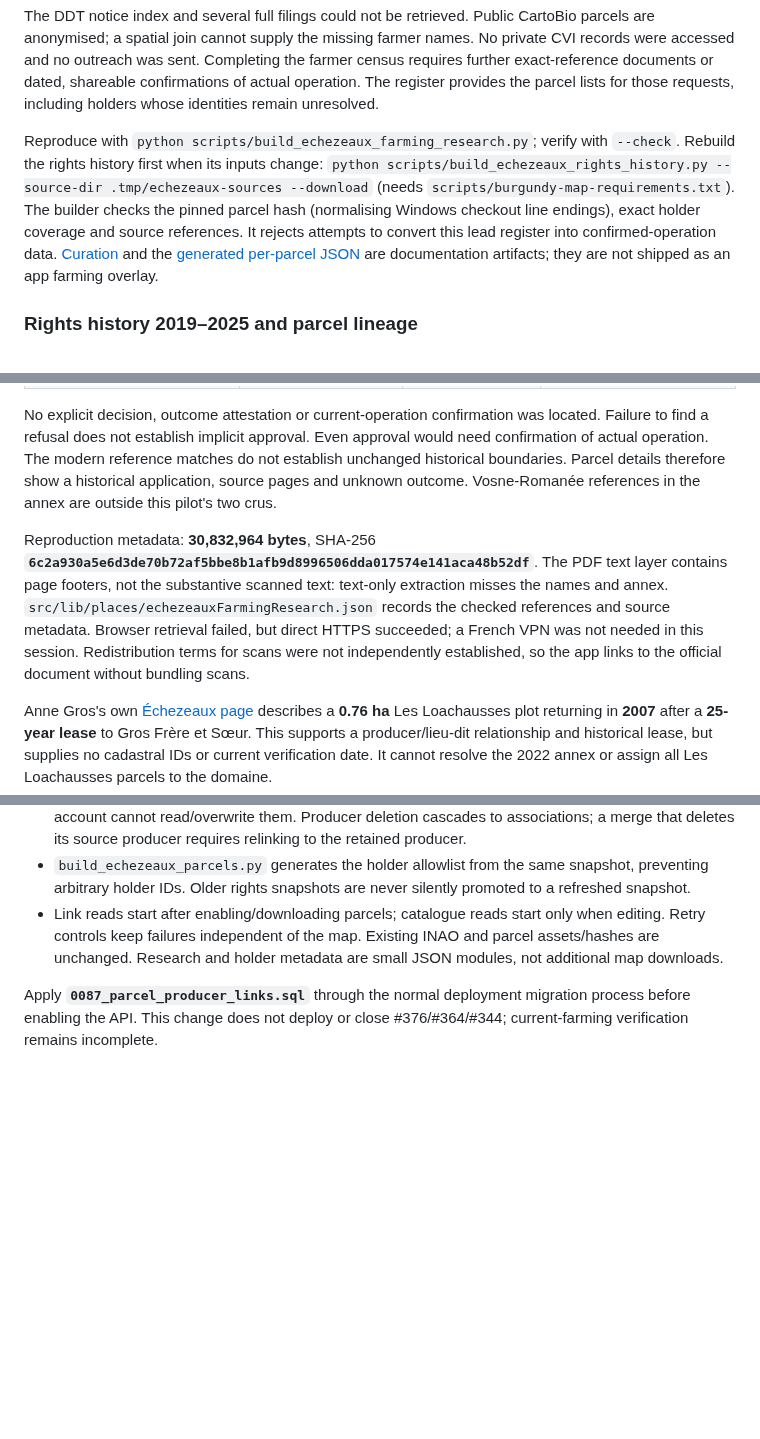
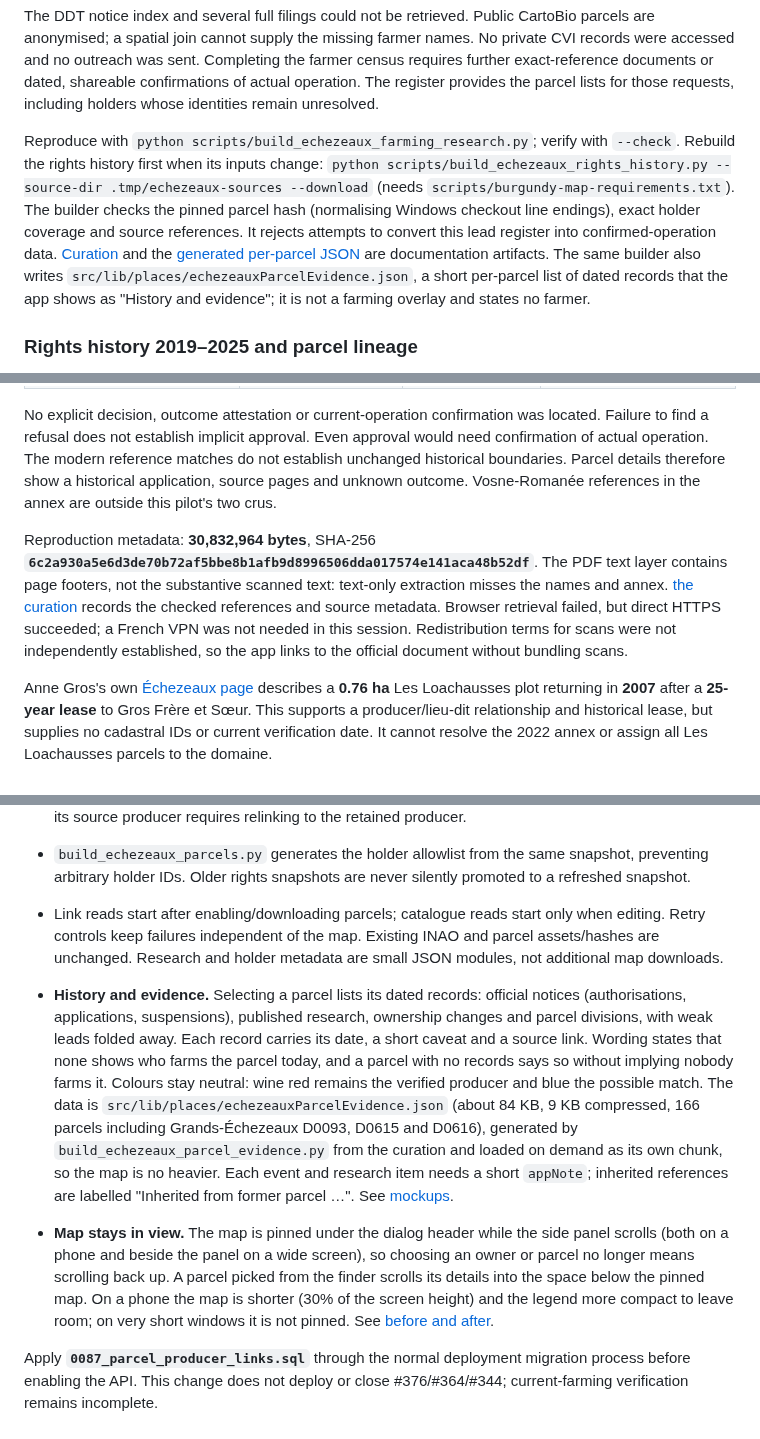
Before and after one commit to gary29024/winelogdb, a Markdown page: docs/echezeaux-farming-research.md, 3 parts joined by grey strips. GitHub-like rendering; blank space fills up the shorter version.

Commit message:
Show dated evidence per parcel, keep the map in view, make sections collapsible (#413)

```diff
--- a/docs/echezeaux-farming-research.md
+++ b/docs/echezeaux-farming-research.md
@@ -25,7 +25,7 @@ Useful findings beyond the original examples:
 
 The DDT notice index and several full filings could not be retrieved. Public CartoBio parcels are anonymised; a spatial join cannot supply the missing farmer names. No private CVI records were accessed and no outreach was sent. Completing the farmer census requires further exact-reference documents or dated, shareable confirmations of actual operation. The register provides the parcel lists for those requests, including holders whose identities remain unresolved.
 
-Reproduce with `python scripts/build_echezeaux_farming_research.py`; verify with `--check`. Rebuild the rights history first when its inputs change: `python scripts/build_echezeaux_rights_history.py --source-dir .tmp/echezeaux-sources --download` (needs `scripts/burgundy-map-requirements.txt`). The builder checks the pinned parcel hash (normalising Windows checkout line endings), exact holder coverage and source references. It rejects attempts to convert this lead register into confirmed-operation data. [Curation](research/echezeaux-farming-curation.json) and the [generated per-parcel JSON](research/echezeaux-farming-parcels.json) are documentation artifacts; they are not shipped as an app farming overlay.
+Reproduce with `python scripts/build_echezeaux_farming_research.py`; verify with `--check`. Rebuild the rights history first when its inputs change: `python scripts/build_echezeaux_rights_history.py --source-dir .tmp/echezeaux-sources --download` (needs `scripts/burgundy-map-requirements.txt`). The builder checks the pinned parcel hash (normalising Windows checkout line endings), exact holder coverage and source references. It rejects attempts to convert this lead register into confirmed-operation data. [Curation](research/echezeaux-farming-curation.json) and the [generated per-parcel JSON](research/echezeaux-farming-parcels.json) are documentation artifacts. The same builder also writes `src/lib/places/echezeauxParcelEvidence.json`, a short per-parcel list of dated records that the app shows as "History and evidence"; it is not a farming overlay and states no farmer.
 
 ### Rights history 2019–2025 and parcel lineage
 
@@ -94,7 +94,7 @@ The [official regional archive, pages 74–75](https://www.prefectures-regions.g
 
 No explicit decision, outcome attestation or current-operation confirmation was located. Failure to find a refusal does not establish implicit approval. Even approval would need confirmation of actual operation. The modern reference matches do not establish unchanged historical boundaries. Parcel details therefore show a historical application, source pages and unknown outcome. Vosne-Romanée references in the annex are outside this pilot's two crus.
 
-Reproduction metadata: **30,832,964 bytes**, SHA-256 **`6c2a930a5e6d3de70b72af5bbe8b1afb9d8996506dda017574e141aca48b52df`**. The PDF text layer contains page footers, not the substantive scanned text: text-only extraction misses the names and annex. `src/lib/places/echezeauxFarmingResearch.json` records the checked references and source metadata. Browser retrieval failed, but direct HTTPS succeeded; a French VPN was not needed in this session. Redistribution terms for scans were not independently established, so the app links to the official document without bundling scans.
+Reproduction metadata: **30,832,964 bytes**, SHA-256 **`6c2a930a5e6d3de70b72af5bbe8b1afb9d8996506dda017574e141aca48b52df`**. The PDF text layer contains page footers, not the substantive scanned text: text-only extraction misses the names and annex. [the curation](research/echezeaux-farming-curation.json) records the checked references and source metadata. Browser retrieval failed, but direct HTTPS succeeded; a French VPN was not needed in this session. Redistribution terms for scans were not independently established, so the app links to the official document without bundling scans.
 
 Anne Gros's own [Échezeaux page](https://www.anne-gros.com/products-category/echezeaux/) describes a **0.76 ha** Les Loachausses plot returning in **2007** after a **25-year lease** to Gros Frère et Sœur. This supports a producer/lieu-dit relationship and historical lease, but supplies no cadastral IDs or current verification date. It cannot resolve the 2022 annex or assign all Les Loachausses parcels to the domaine.
 
@@ -136,4 +136,7 @@ The smallest useful evidence request is dated confirmation for **D0168, D0169 an
 - `build_echezeaux_parcels.py` generates the holder allowlist from the same snapshot, preventing arbitrary holder IDs. Older rights snapshots are never silently promoted to a refreshed snapshot.
 - Link reads start after enabling/downloading parcels; catalogue reads start only when editing. Retry controls keep failures independent of the map. Existing INAO and parcel assets/hashes are unchanged. Research and holder metadata are small JSON modules, not additional map downloads.
 
+- **History and evidence.** Selecting a parcel lists its dated records: official notices (authorisations, applications, suspensions), published research, ownership changes and parcel divisions, with weak leads folded away. Each record carries its date, a short caveat and a source link. Wording states that none shows who farms the parcel today, and a parcel with no records says so without implying nobody farms it. Colours stay neutral: wine red remains the verified producer and blue the possible match. The data is `src/lib/places/echezeauxParcelEvidence.json` (about 84 KB, 9 KB compressed, 166 parcels including Grands-Échezeaux D0093, D0615 and D0616), generated by `build_echezeaux_parcel_evidence.py` from the curation and loaded on demand as its own chunk, so the map is no heavier. Each event and research item needs a short `appNote`; inherited references are labelled "Inherited from former parcel …". See [mockups](mockups/echezeaux-evidence-panel.png).
+- **Map stays in view.** The map is pinned under the dialog header while the side panel scrolls (both on a phone and beside the panel on a wide screen), so choosing an owner or parcel no longer means scrolling back up. A parcel picked from the finder scrolls its details into the space below the pinned map. On a phone the map is shorter (30% of the screen height) and the legend more compact to leave room; on very short windows it is not pinned. See [before and after](mockups/echezeaux-map-pinned.png).
+
 Apply **`0087_parcel_producer_links.sql`** through the normal deployment migration process before enabling the API. This change does not deploy or close #376/#364/#344; current-farming verification remains incomplete.
```
Also changed, not shown: docs/mockups/echezeaux-collapsible-mobile.png (added), docs/mockups/echezeaux-evidence-panel.png (added), docs/mockups/echezeaux-map-pinned.png (added), 15 other files.
